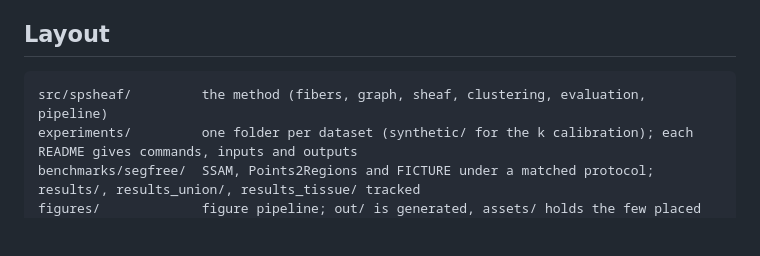
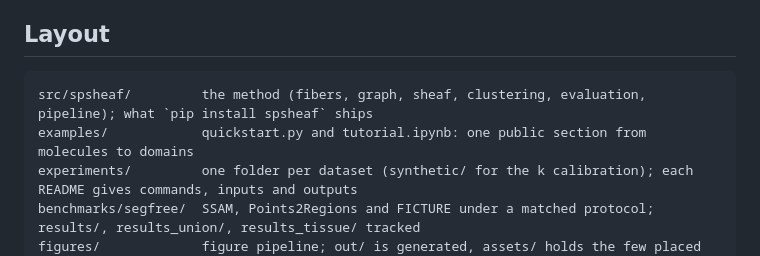
Before and after one commit to EduPH/spSheaf, a Markdown page: README.md, the part around one of its changes. GitHub-like rendering; blank space fills up the shorter version.

````diff
--- a/README.md
+++ b/README.md
@@ -114,7 +136,8 @@ SpaceTx sections no edge score separates from it (`reported/tissue/`).
 ## Layout
 
 ```
-src/spsheaf/         the method (fibers, graph, sheaf, clustering, evaluation, pipeline)
+src/spsheaf/         the method (fibers, graph, sheaf, clustering, evaluation, pipeline); what `pip install spsheaf` ships
+examples/            quickstart.py and tutorial.ipynb: one public section from molecules to domains
 experiments/         one folder per dataset (synthetic/ for the k calibration); each README gives commands, inputs and outputs
 benchmarks/segfree/  SSAM, Points2Regions and FICTURE under a matched protocol; results/, results_union/, results_tissue/ tracked
 figures/             figure pipeline; out/ is generated, assets/ holds the few placed rasters
````
Also changed, not shown: other parts of README.md (+49 -27 lines), examples/quickstart_domains.png (added), 5 other files.
